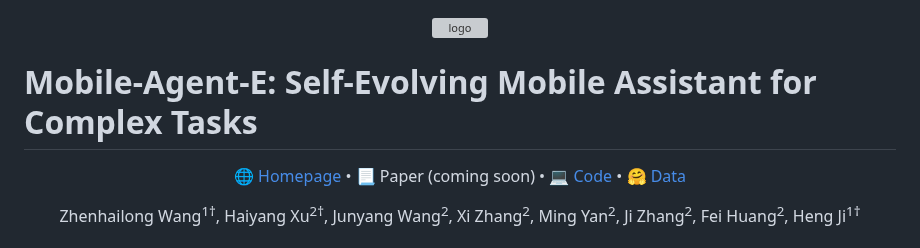
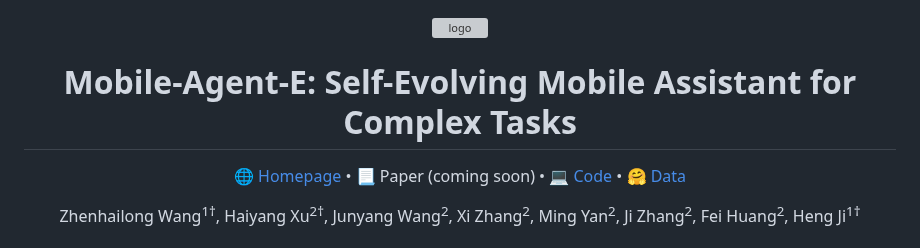
Before and after one commit to X-PLUG/MobileAgent, a Markdown page: Mobile-Agent-E/README.md, the part around the change. GitHub-like rendering; grey boxes are pictures that could not be loaded.

```diff
--- a/Mobile-Agent-E/README.md
+++ b/Mobile-Agent-E/README.md
@@ -2,7 +2,11 @@
   <img src="static/images/logo.png" alt="logo" width="500">
 </p>
 
-# Mobile-Agent-E: Self-Evolving Mobile Assistant for Complex Tasks
+<div align="center">
+  <h1>Mobile-Agent-E: Self-Evolving Mobile Assistant for Complex Tasks</h1>
+</div>
+
+<!-- # Mobile-Agent-E: Self-Evolving Mobile Assistant for Complex Tasks -->
 <!-- <div align="center">
     <a href="https://huggingface.co/spaces/junyangwang0410/Mobile-Agent"><img src="https://huggingface.co/datasets/huggingface/badges/raw/main/open-in-hf-spaces-sm-dark.svg" alt="Open in Spaces"></a>
     <a href="https://modelscope.cn/studios/wangjunyang/Mobile-Agent-v2"><img src="assets/Demo-ModelScope-brightgreen.svg" alt="Demo ModelScope"></a>
```
Also changed, not shown: README.md (+5 -5 lines).
